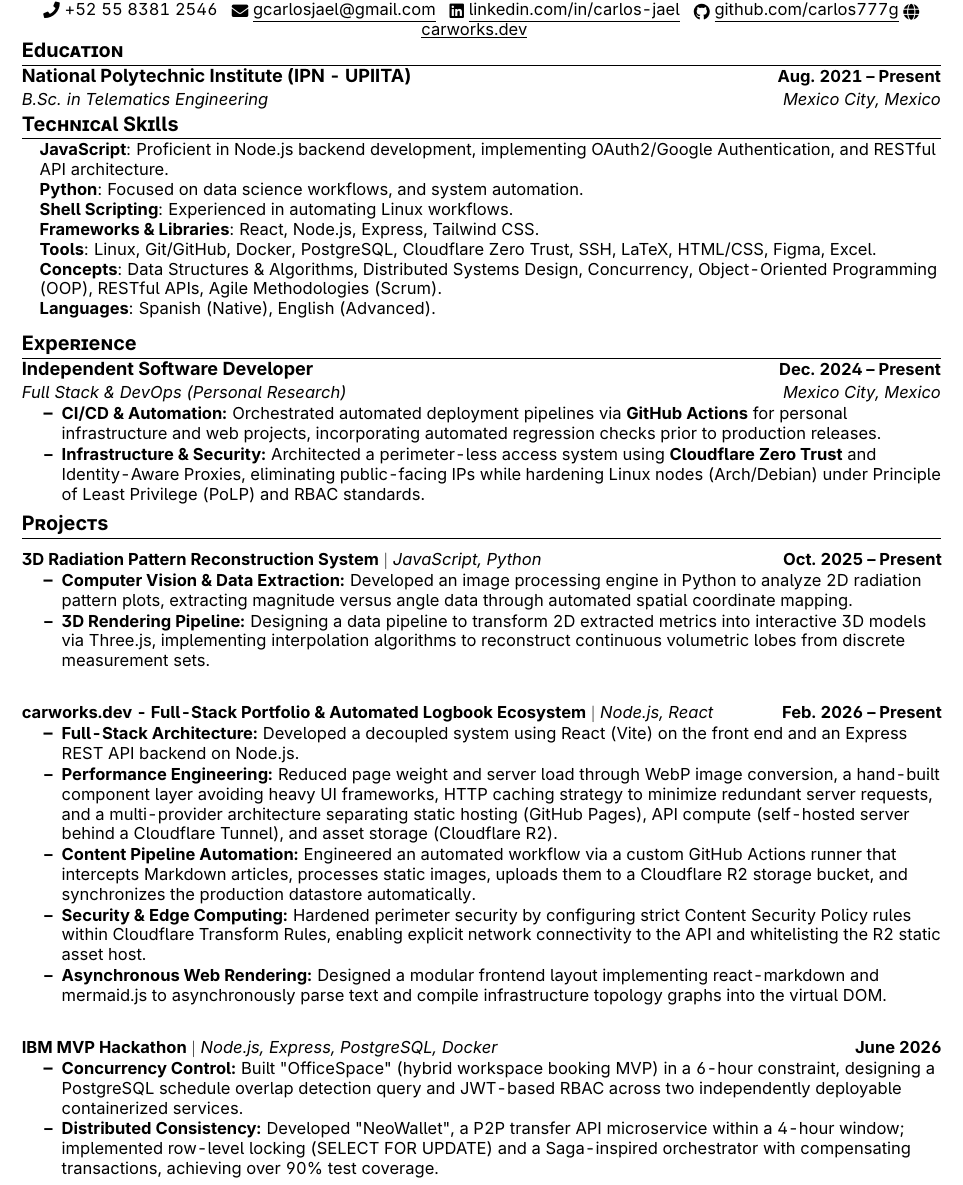
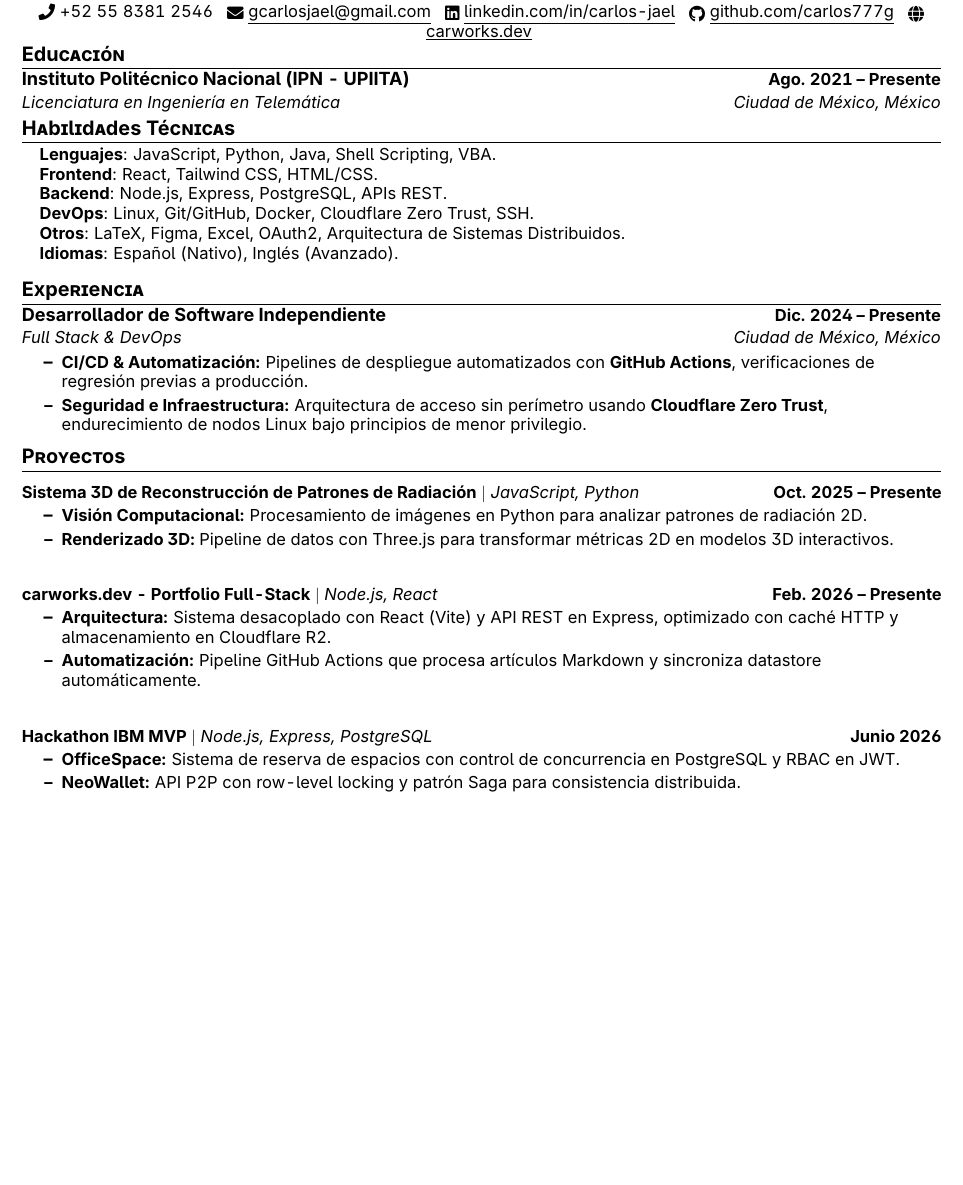
Before and after one commit to carlos777g/curriculum, a LaTeX CV (latex-resume/main.tex): part of the page, cut so that both start at the same text, the shorter picture padded with empty space. Compiled offline with pdfLaTeX.

Commit message:
refactor: spanish developer

```diff
--- a/latex-resume/main.tex
+++ b/latex-resume/main.tex
@@ -84,93 +84,75 @@
 
 \begin{document}
 
-%----------HEADING----------
+%----------ENCABEZADO----------
 \begin{center}
   {\Huge \scshape Carlos Jael Guillén González} \\ \vspace{1pt}
-  Mexico City, Mexico \\ \vspace{1pt}
+  Ciudad de México, México \\ \vspace{1pt}
   \small \raisebox{-0.1\height}\faPhone\ +52 55 8381 2546 ~
   \href{mailto:gcarlosjael@gmail.com}{\raisebox{-0.2\height}\faEnvelope\ \underline{gcarlosjael@gmail.com}} ~
   \href{https://www.linkedin.com/in/carlos-jael-guill%C3%A9n-gonz%C3%A1lez/}{\raisebox{-0.2\height}\faLinkedin\ \underline{linkedin.com/in/carlos-jael}} ~
-  \href{https://github.com/carlos777g}{\raisebox{-0.2\height}\faGithub\ \underline{github.com/carlos777g}}
-  \href{https://carworks.dev}{\raisebox{-0.2\height}\faGlobe\ \underline{carworks.dev}} ~
+  \href{https://github.com/carlos777g}{\raisebox{-0.2\height}\faGithub\ \underline{github.com/carlos777g}} ~
+  \href{https://carworks.dev}{\raisebox{-0.2\height}\faGlobe\ \underline{carworks.dev}}
   \vspace{-8pt}
 \end{center}
 
-%-----------EDUCATION-----------
-\section{Education}
+%-----------EDUCACIÓN-----------
+\section{Educación}
 \resumeSubHeadingListStart
 \resumeSubheading
-{National Polytechnic Institute (IPN - UPIITA)}{Aug. 2021 -- Present}
-{B.Sc. in Telematics Engineering}{Mexico City, Mexico}
-% \resumeSubheading
-%   {National Polytechnic Institute (IPN - CECyT 11)}{Aug. 2019 -- June 2021}
-%   {Telecommunications Technician Degree}{Mexico City, Mexico}
+{Instituto Politécnico Nacional (IPN - UPIITA)}{Ago. 2021 -- Presente}
+{Licenciatura en Ingeniería en Telemática}{Ciudad de México, México}
 \resumeSubHeadingListEnd
 
-%-----------Technical SKILLS-----------
-\section{Technical Skills}
+%-----------Habilidades Técnicas-----------
+\section{Habilidades Técnicas}
 \begin{itemize}[leftmargin=0.15in, label={}]
   \small{\item{
-        \textbf{JavaScript}{: Proficient in Node.js backend development, implementing OAuth2/Google Authentication, and RESTful API architecture.} \\
-        \textbf{Python}{: Focused on data science workflows, and system automation.}\\
-        \textbf{Shell Scripting}{: Experienced in automating Linux workflows.}\\
-        \textbf{Frameworks \& Libraries}{: React, Node.js, Express, Tailwind CSS.} \\
-        \textbf{Tools}{: Linux, Git/GitHub, Docker, PostgreSQL, Cloudflare Zero Trust, SSH, LaTeX, HTML/CSS, Figma, Excel.} \\
-        \textbf{Concepts}{: Data Structures \& Algorithms, Distributed Systems Design, Concurrency, Object-Oriented Programming (OOP), RESTful APIs, Agile Methodologies (Scrum).} \\
-         \textbf{Languages}{: Spanish (Native), English (Advanced).} \\
+        \textbf{Lenguajes}{: JavaScript, Python, Java, Shell Scripting, VBA.} \\
+        \textbf{Frontend}{: React, Tailwind CSS, HTML/CSS.} \\
+        \textbf{Backend}{: Node.js, Express, PostgreSQL, APIs REST.} \\
+        \textbf{DevOps}{: Linux, Git/GitHub, Docker, Cloudflare Zero Trust, SSH.} \\
+        \textbf{Otros}{: LaTeX, Figma, Excel, OAuth2, Arquitectura de Sistemas Distribuidos.} \\
+        \textbf{Idiomas}{: Español (Nativo), Inglés (Avanzado).} \\
         }}
 \end{itemize}
 
-%-----------EXPERIENCE-----------
-\section{Experience}
+%-----------EXPERIENCIA-----------
+\section{Experiencia}
 \resumeSubHeadingListStart
 \resumeSubheading
-{Independent Software Developer}{Dec. 2024 -- Present}
-{Full Stack \& DevOps (Personal Research)}{Mexico City, Mexico}
+{Desarrollador de Software Independiente}{Dic. 2024 -- Presente}
+{Full Stack \& DevOps}{Ciudad de México, México}
 \resumeItemListStart
-    \resumeItem{\textbf{CI/CD \& Automation:} Orchestrated automated deployment pipelines via \textbf{GitHub Actions} for personal infrastructure and web projects, incorporating automated regression checks prior to production releases.}
-    \resumeItem{\textbf{Infrastructure \& Security:} Architected a perimeter-less access system using \textbf{Cloudflare Zero Trust} and Identity-Aware Proxies, eliminating public-facing IPs while hardening Linux nodes (Arch/Debian) under Principle of Least Privilege (PoLP) and RBAC standards.}
+    \resumeItem{\textbf{CI/CD \& Automatización:} Pipelines de despliegue automatizados con \textbf{GitHub Actions}, verificaciones de regresión previas a producción.}
+    \resumeItem{\textbf{Seguridad e Infraestructura:} Arquitectura de acceso sin perímetro usando \textbf{Cloudflare Zero Trust}, endurecimiento de nodos Linux bajo principios de menor privilegio.}
 \resumeItemListEnd
 \resumeSubHeadingListEnd
 % \vspace{3pt}
-%-----------PROJECTS-----------
-\section{Projects}
+%-----------PROYECTOS-----------
+\section{Proyectos}
 \resumeSubHeadingListStart
 
 \resumeProjectHeading
-{\textbf{3D Radiation Pattern Reconstruction System} $|$ \emph{JavaScript, Python}}{Oct. 2025 -- Present}
+{\textbf{Sistema 3D de Reconstrucción de Patrones de Radiación} $|$ \emph{JavaScript, Python}}{Oct. 2025 -- Presente}
 \resumeItemListStart
-    \resumeItem{\textbf{Computer Vision \& Data Extraction:} Developed an image processing engine in Python to analyze 2D radiation pattern plots, extracting magnitude versus angle data through automated spatial coordinate mapping.}
-    \resumeItem{\textbf{3D Rendering Pipeline:} Designing a data pipeline to transform 2D extracted metrics into interactive 3D models via Three.js, implementing interpolation algorithms to reconstruct continuous volumetric lobes from discrete measurement sets.}
+    \resumeItem{\textbf{Visión Computacional:} Procesamiento de imágenes en Python para analizar patrones de radiación 2D.}
+    \resumeItem{\textbf{Renderizado 3D:} Pipeline de datos con Three.js para transformar métricas 2D en modelos 3D interactivos.}
 \resumeItemListEnd
 
 \resumeProjectHeading
-{\textbf{carworks.dev - Full-Stack Portfolio \& Automated Logbook Ecosystem} $|$ \emph{Node.js, React}}{Feb. 2026 -- Present}
+{\textbf{carworks.dev - Portfolio Full-Stack} $|$ \emph{Node.js, React}}{Feb. 2026 -- Presente}
 \resumeItemListStart
-    \resumeItem{\textbf{Full-Stack Architecture:} Developed a decoupled system using React (Vite) on the front end and an Express REST API backend on Node.js.}
-    \resumeItem{\textbf{Performance Engineering:} Reduced page weight and server load through WebP image conversion, a hand-built component layer avoiding heavy UI frameworks, HTTP caching strategy to minimize redundant server requests, and a multi-provider architecture separating static hosting (GitHub Pages), API compute (self-hosted server behind a Cloudflare Tunnel), and asset storage (Cloudflare R2).}
-    \resumeItem{\textbf{Content Pipeline Automation:} Engineered an automated workflow via a custom GitHub Actions runner that intercepts Markdown articles, processes static images, uploads them to a Cloudflare R2 storage bucket, and synchronizes the production datastore automatically.}
-    \resumeItem{\textbf{Security \& Edge Computing:} Hardened perimeter security by configuring strict Content Security Policy rules within Cloudflare Transform Rules, enabling explicit network connectivity to the API and whitelisting the R2 static asset host.}
-    \resumeItem{\textbf{Asynchronous Web Rendering:} Designed a modular frontend layout implementing react-markdown and mermaid.js to asynchronously parse text and compile infrastructure topology graphs into the virtual DOM.}
+    \resumeItem{\textbf{Arquitectura:} Sistema desacoplado con React (Vite) y API REST en Express, optimizado con caché HTTP y almacenamiento en Cloudflare R2.}
+    \resumeItem{\textbf{Automatización:} Pipeline GitHub Actions que procesa artículos Markdown y sincroniza datastore automáticamente.}
 \resumeItemListEnd
 
 \resumeProjectHeading
-{\textbf{IBM MVP Hackathon} $|$ \emph{Node.js, Express, PostgreSQL, Docker}}{June 2026}
+{\textbf{Hackathon IBM MVP} $|$ \emph{Node.js, Express, PostgreSQL}}{Junio 2026}
 \resumeItemListStart
-    \resumeItem{\textbf{Concurrency Control:} Built "OfficeSpace" (hybrid workspace booking MVP) in a 6-hour constraint, designing a PostgreSQL schedule overlap detection query and JWT-based RBAC across two independently deployable containerized services.}
-    \resumeItem{\textbf{Distributed Consistency:} Developed "NeoWallet", a P2P transfer API microservice within a 4-hour window; implemented row-level locking (SELECT FOR UPDATE) and a Saga-inspired orchestrator with compensating transactions, achieving over 90\% test coverage.}
-    % \resumeItem{\textbf{Concurrency Control:} Built OfficeSpace, a hybrid workspace booking system, designing a schedule overlap detection query in PostgreSQL and role based access control (JWT) across two independently deployable services.}
-    % \resumeItem{\textbf{Distributed Data Consistency:} Built NeoWallet, a P2P balance transfer API on a database per service microservice architecture, implementing row level locking (SELECT FOR UPDATE) to prevent race conditions and a Saga inspired orchestration with compensating transactions for monetary consistency.}
-    % \resumeItem{\textbf{Engineering Discipline Under Constraints:} Delivered both MVPs individually within a combined ten hour window, including Docker containerization, API documentation, and test coverage exceeding 90 percent on the transfer service.}
+    \resumeItem{\textbf{OfficeSpace:} Sistema de reserva de espacios con control de concurrencia en PostgreSQL y RBAC en JWT.}
+    \resumeItem{\textbf{NeoWallet:} API P2P con row-level locking y patrón Saga para consistencia distribuida.}
 \resumeItemListEnd
-
-% \resumeProjectHeading
-% {\textbf{Cellular Propagation} $|$ \emph{Python}}{2025}
-% \resumeItemListStart
-% \resumeItem{\textbf{Algorithmic Optimization:} Developed a mathematical engine for COST231-Hata/Lognormal models, leveraging NumPy vectorized operations to process signal interference across thousands of points, avoiding Python bottlenecks.}
-% \resumeItem{\textbf{Data Visualization:} Generated 2D spatial heatmaps to analyze cell coverage and path loss, bridging theoretical link budget equations with practical urban network planning.}
-% \resumeItem{\textbf{Modular Architecture:} Designed a decoupled framework for dynamic parameter adjustment, enabling scalable simulation of network capacity for multiple coordinate based user distributions.}
-% \resumeItemListEnd
 \resumeSubHeadingListEnd
 % \vspace{4pt}
 %-----------LANGUAGES-----------
```
